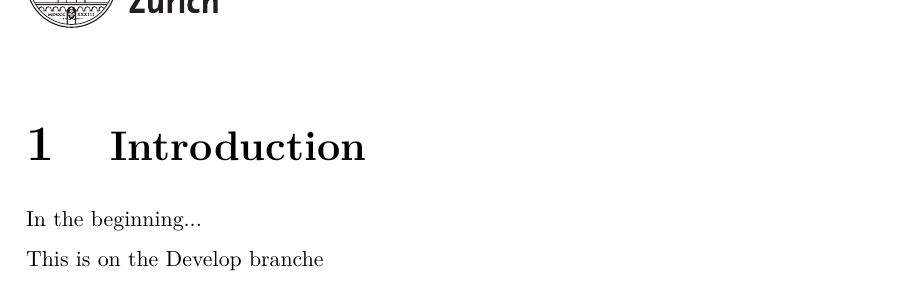
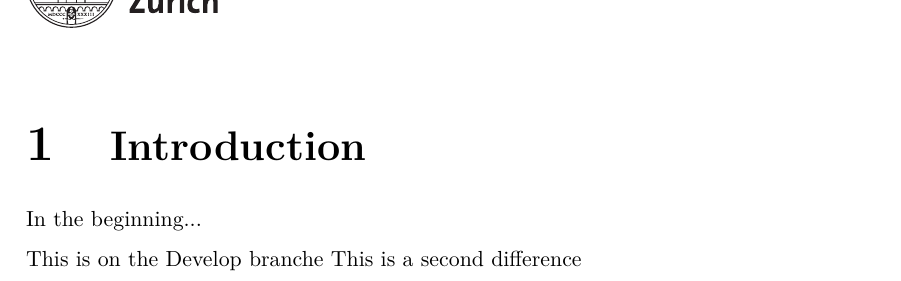
Before and after one commit to tillboehringer/Vorlage_UZH, a LaTeX book (main.tex): part of page 3 of 5, cut so that both start at the same text. Compiled offline with pdfLaTeX.

Commit message:
Second Test

```diff
--- a/main.tex
+++ b/main.tex
@@ -33,6 +33,7 @@
 In the beginning...
 
 This is on the Develop branche
+This is a second difference
 
 \include{Setup/Verzeichnisse_eigen}
 
```
